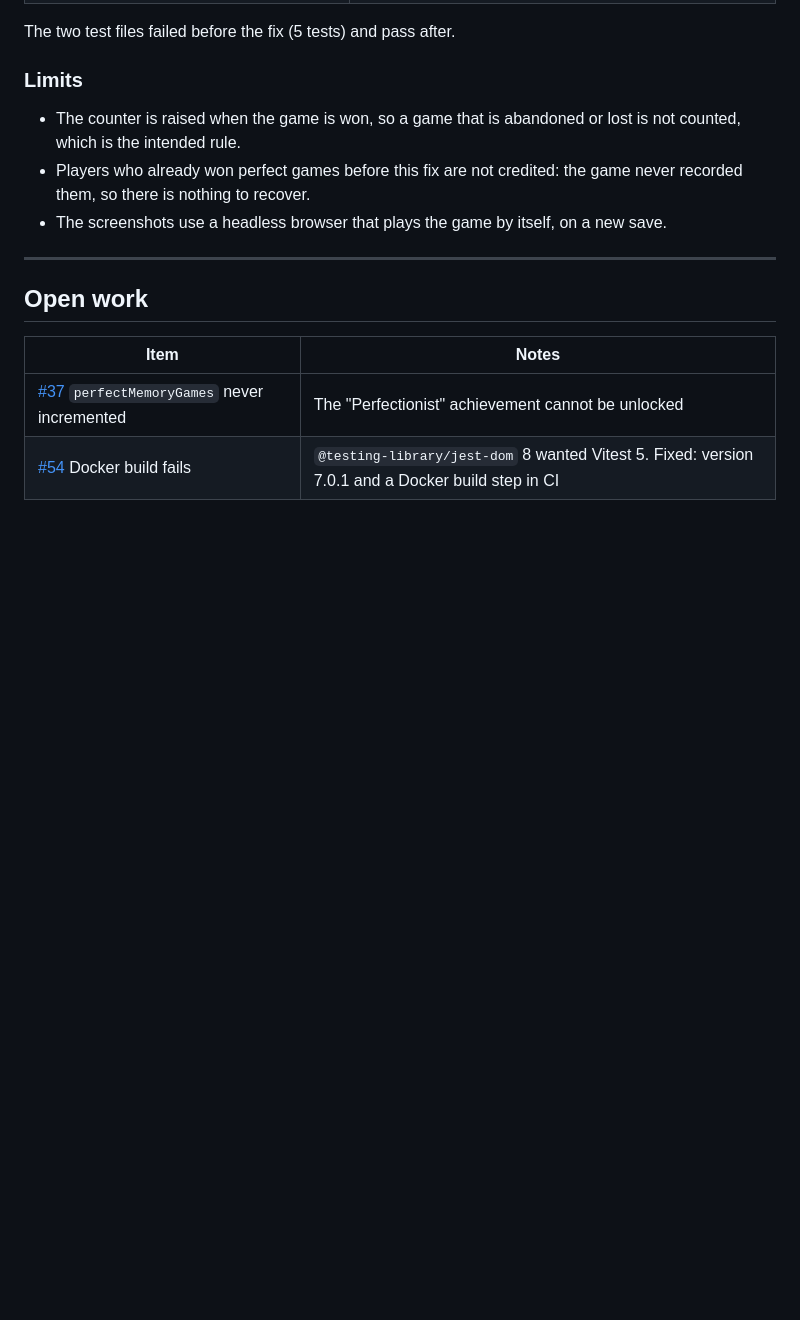
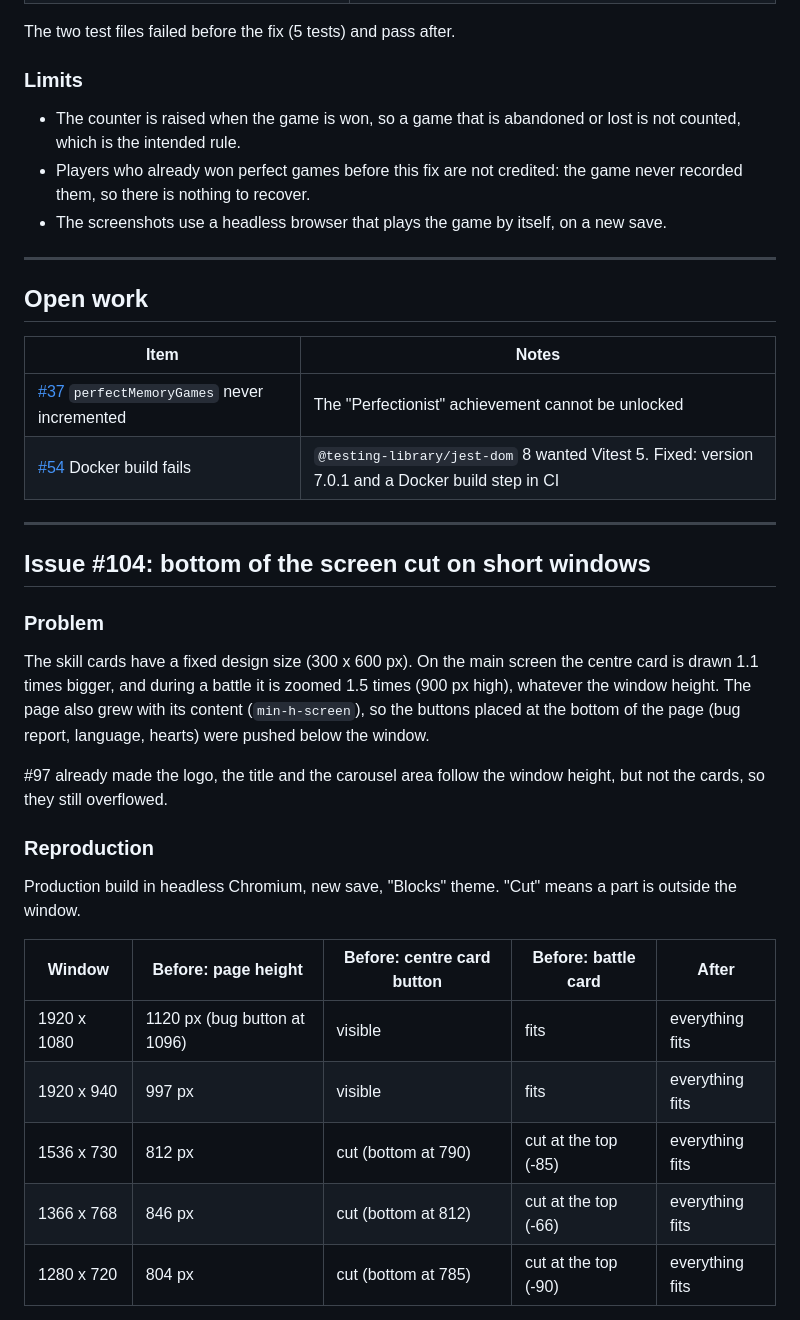
Before and after one commit to 0x11semprez/codewash, a Markdown page: docs/bugs/Bugs.md, the part around one of its changes. GitHub-like rendering; blank space fills up the shorter version.

```diff
--- a/docs/bugs/Bugs.md
+++ b/docs/bugs/Bugs.md
@@ -150,3 +151,26 @@ The two test files failed before the fix (5 tests) and pass after.
 | --- | --- |
 | [#37](https://github.com/0x11semprez/codewash/issues/37) `perfectMemoryGames` never incremented | The "Perfectionist" achievement cannot be unlocked |
 | [#54](https://github.com/0x11semprez/codewash/issues/54) Docker build fails | `@testing-library/jest-dom` 8 wanted Vitest 5. Fixed: version 7.0.1 and a Docker build step in CI |
+
+---
+
+## Issue #104: bottom of the screen cut on short windows
+
+### Problem
+
+The skill cards have a fixed design size (300 x 600 px). On the main screen the centre card is drawn 1.1 times bigger, and during a battle it is zoomed 1.5 times (900 px high), whatever the window height. The page also grew with its content (`min-h-screen`), so the buttons placed at the bottom of the page (bug report, language, hearts) were pushed below the window.
+
+#97 already made the logo, the title and the carousel area follow the window height, but not the cards, so they still overflowed.
+
+### Reproduction
+
+Production build in headless Chromium, new save, "Blocks" theme. "Cut" means a part is outside the window.
+
+| Window | Before: page height | Before: centre card button | Before: battle card | After |
+| --- | --- | --- | --- | --- |
+| 1920 x 1080 | 1120 px (bug button at 1096) | visible | fits | everything fits |
+| 1920 x 940 | 997 px | visible | fits | everything fits |
+| 1536 x 730 | 812 px | cut (bottom at 790) | cut at the top (-85) | everything fits |
+| 1366 x 768 | 846 px | cut (bottom at 812) | cut at the top (-66) | everything fits |
+| 1280 x 720 | 804 px | cut (bottom at 785) | cut at the top (-90) | everything fits |
+
```
Also changed, not shown: other parts of docs/bugs/Bugs.md (+43 -0 lines), docs/bugs/screens/issue-104-1-before-main-screen-cut.png (added), docs/bugs/screens/issue-104-2-after-main-screen-fits.png (added), docs/bugs/screens/issue-104-3-before-battle-card-cut.png (added), docs/bugs/screens/issue-104-4-after-battle-card-fits.png (added), 4 other files.
